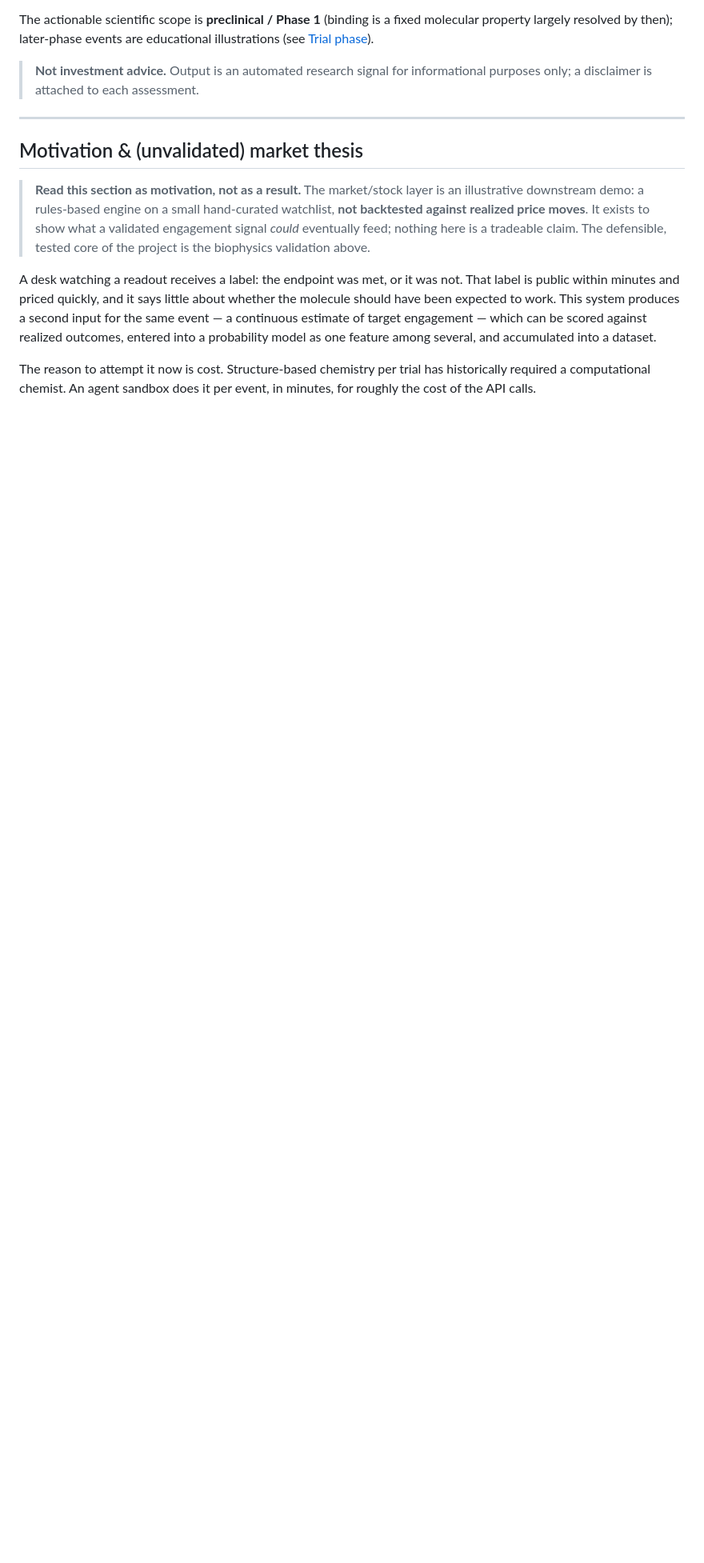
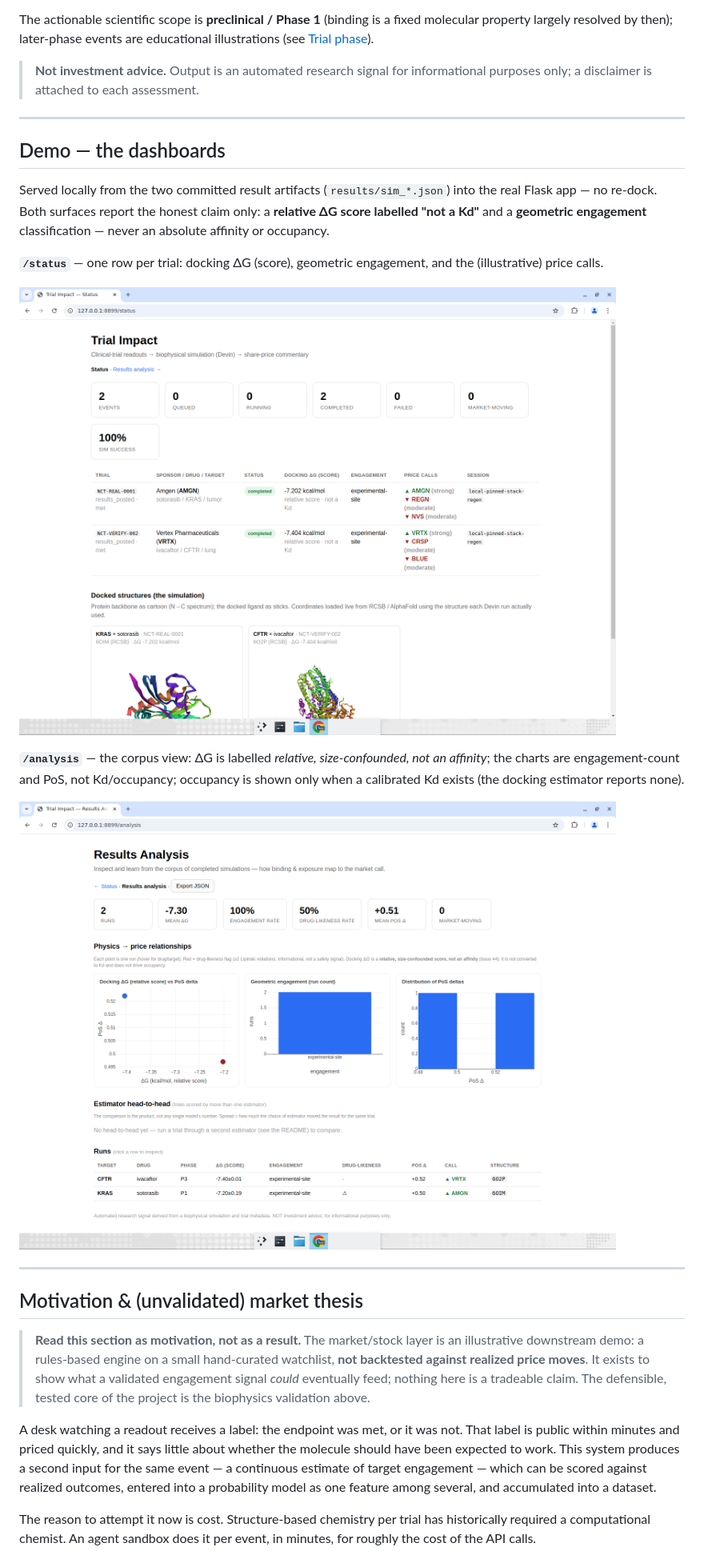
Before and after one commit to noahlin17/trial-impact, a Markdown page: README.md, the part around the change. Shown at 80% size. Drawn GitHub-style; pictures changed too: docs/dashboard-analysis.png (added), docs/dashboard-status.png (added); blank space fills up the shorter version.

Commit message:
Add dashboard demo screenshots to README demo section
Committed /status and /analysis screenshots (served from the committed result
artifacts) and a Demo section showing the dashboards report only the honest
geometric-engagement claim (relative ΔG 'not a Kd', no occupancy).

Co-Authored-By: Devin AI <158243242+devin-ai-integration[bot]@users.noreply.github.com>

```diff
--- a/README.md
+++ b/README.md
@@ -47,6 +47,25 @@ largely resolved by then); later-phase events are educational illustrations (see
 
 > **Not investment advice.** Output is an automated research signal for informational
 > purposes only; a disclaimer is attached to each assessment.
+
+---
+
+## Demo — the dashboards
+
+Served locally from the two committed result artifacts (`results/sim_*.json`) into the real Flask
+app — no re-dock. Both surfaces report the honest claim only: a **relative ΔG score labelled "not a
+Kd"** and a **geometric engagement** classification — never an absolute affinity or occupancy.
+
+**`/status`** — one row per trial: docking ΔG (score), geometric engagement, and the (illustrative)
+price calls.
+
+![Status dashboard](docs/dashboard-status.png)
+
+**`/analysis`** — the corpus view: ΔG is labelled *relative, size-confounded, not an affinity*; the
+charts are engagement-count and PoS, not Kd/occupancy; occupancy is shown only when a calibrated Kd
+exists (the docking estimator reports none).
+
+![Analysis dashboard](docs/dashboard-analysis.png)
 
 ---
 
```
